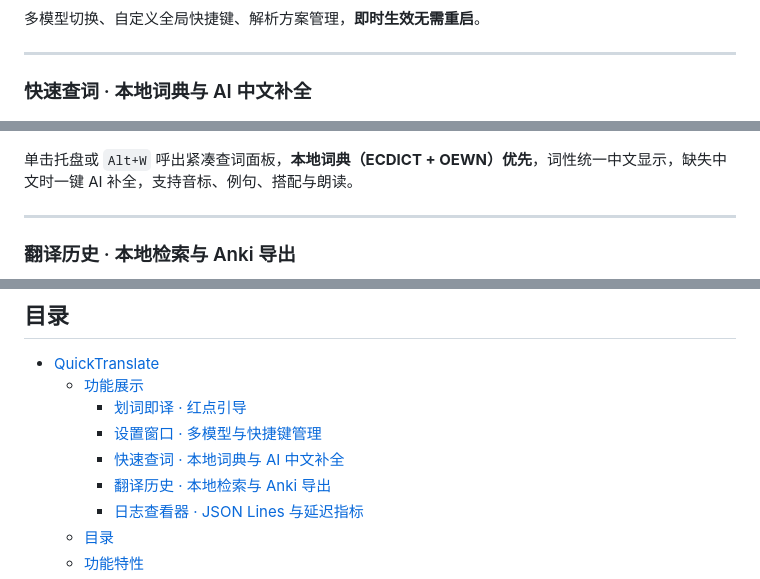
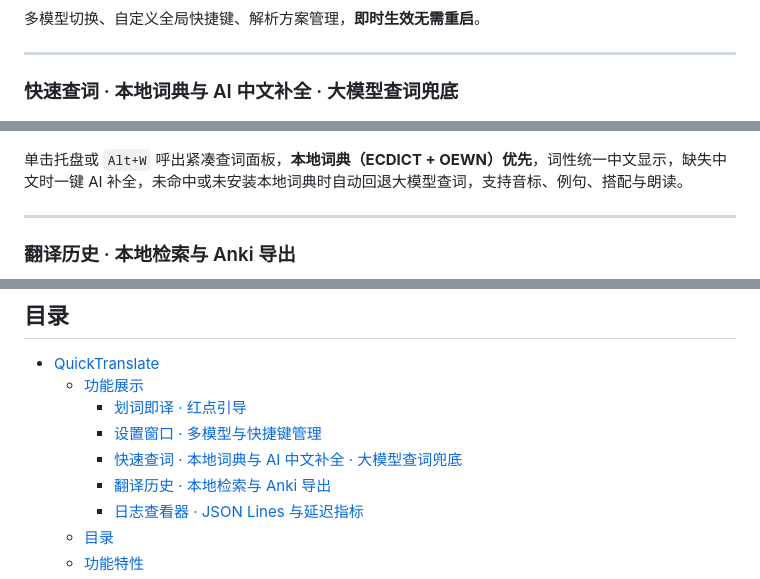
Before and after one commit to YAHU2024/myTool, a Markdown page: README.md, 3 parts joined by grey strips. Rendered like a GitHub page.

Commit message:
docs(README): 标题突出大模型查词兜底，完善功能描述
- 快速查词标题追加'大模型查词兜底 / AI Fallback'
- 功能特性表补充本地词典优先、未命中回退、AI 中文补全等完整描述
- 中文目录同步更新锚点
- 中英文 README 同步

```diff
--- a/README.md
+++ b/README.md
@@ -47,13 +47,13 @@
 
 ---
 
-### 快速查词 · 本地词典与 AI 中文补全
+### 快速查词 · 本地词典与 AI 中文补全 · 大模型查词兜底
 
 <p align="center">
   <img src="docs/images/快速查词窗口.png" alt="快速查词窗口" width="85%">
 </p>
 
-单击托盘或 `Alt+W` 呼出紧凑查词面板，**本地词典（ECDICT + OEWN）优先**，词性统一中文显示，缺失中文时一键 AI 补全，支持音标、例句、搭配与朗读。
+单击托盘或 `Alt+W` 呼出紧凑查词面板，**本地词典（ECDICT + OEWN）优先**，词性统一中文显示，缺失中文时一键 AI 补全，未命中或未安装本地词典时自动回退大模型查词，支持音标、例句、搭配与朗读。
 
 ---
 
@@ -83,7 +83,7 @@ SQLite 本地持久化存储，按时间/语言搜索筛选，分页浏览，支
   - [功能展示](#功能展示)
     - [划词即译 · 红点引导](#划词即译--红点引导)
     - [设置窗口 · 多模型与快捷键管理](#设置窗口--多模型与快捷键管理)
-    - [快速查词 · 本地词典与 AI 中文补全](#快速查词--本地词典与-ai-中文补全)
+    - [快速查词 · 本地词典与 AI 中文补全 · 大模型查词兜底](#快速查词--本地词典与-ai-中文补全--大模型查词兜底)
     - [翻译历史 · 本地检索与 Anki 导出](#翻译历史--本地检索与-anki-导出)
     - [日志查看器 · JSON Lines 与延迟指标](#日志查看器--json-lines-与延迟指标)
   - [目录](#目录)
```
Also changed, not shown: other parts of README.md (+1 -1 lines), README.en.md (+3 -3 lines).
